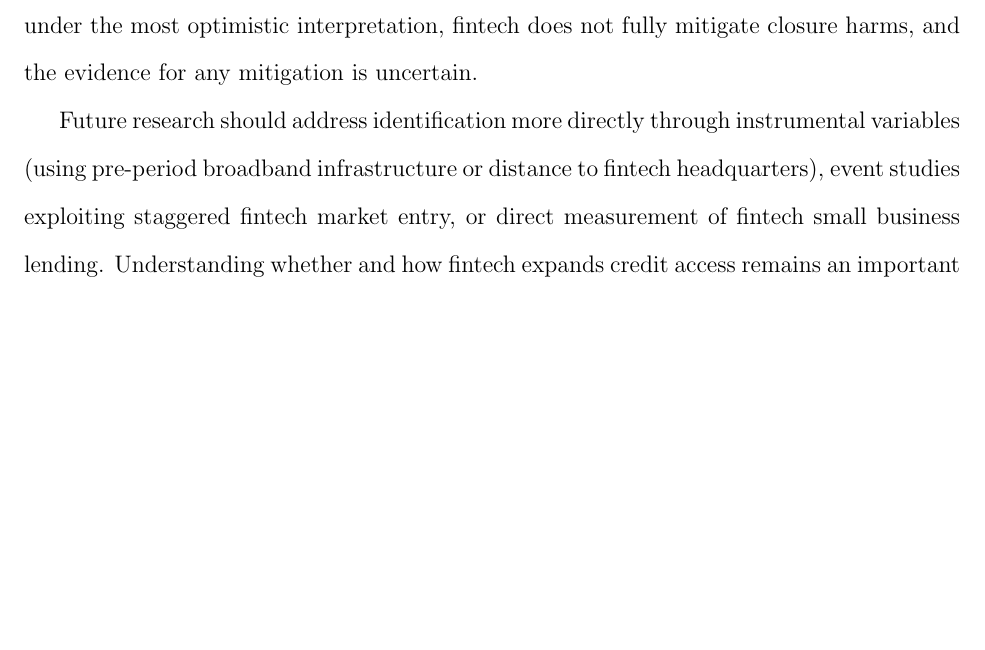
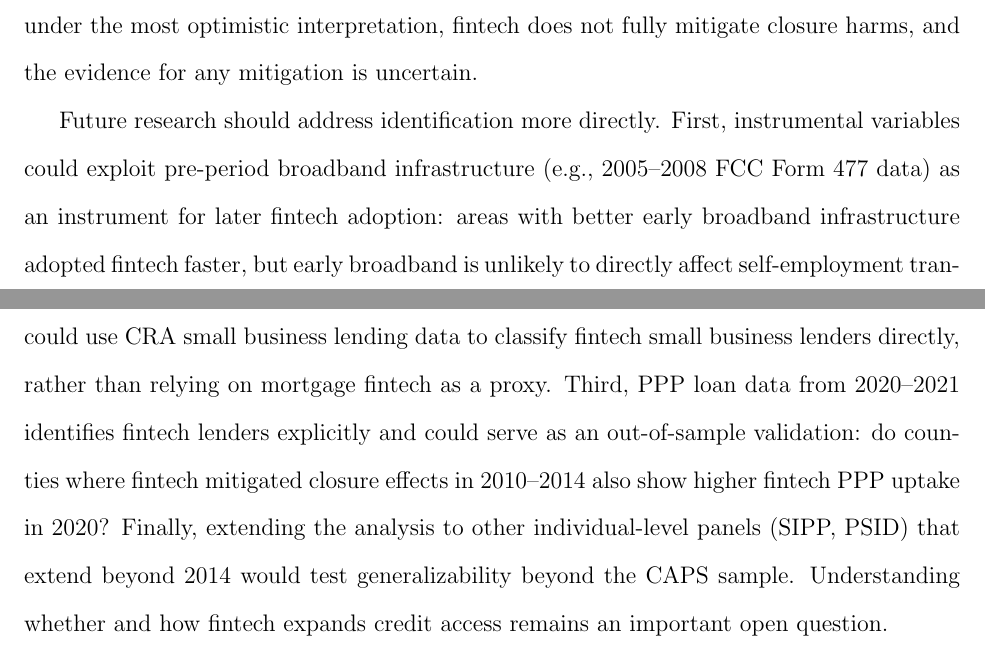
Before and after one commit to alina-malkova/fintech, a LaTeX paper (Paper/paper_draft.tex): part of page 23 of 31 before the commit and two parts of pages 23 and 24 of 31 after it, the two joined at a grey line, cut so that both start at the same text, the shorter picture padded with empty space. Compiled offline with pdfLaTeX.

Commit message:
Add IV framework and expand future research discussion
- Created Do-files/12_broadband_iv_analysis.do with IV methodology
  using pre-period broadband as instrument for fintech adoption
- Expanded future research section to detail:
  - Broadband IV strategy (FCC Form 477 2005-2008 data)
  - CRA small business lending fintech classification
  - PPP data validation exercise (2020-2021 fintech lenders)
  - Panel extension to SIPP/PSID for longer time coverage

IV framework ready; requires historical broadband data download from
ASU Center on Technology, Data and Society for implementation.

Co-Authored-By: Claude Opus 4.5 <noreply@anthropic.com>

```diff
--- a/Paper/paper_draft.tex
+++ b/Paper/paper_draft.tex
@@ -404,7 +404,7 @@ Additional caveats apply. The analysis is limited to 2010-2014 when CAPS and fin
 
 For policy, these findings suggest fintech \textit{may} partially offset banking consolidation effects, but should not substitute for direct interventions to maintain credit access. Even under the most optimistic interpretation, fintech does not fully mitigate closure harms, and the evidence for any mitigation is uncertain.
 
-Future research should address identification more directly through instrumental variables (using pre-period broadband infrastructure or distance to fintech headquarters), event studies exploiting staggered fintech market entry, or direct measurement of fintech small business lending. Understanding whether and how fintech expands credit access remains an important open question.
+Future research should address identification more directly. First, instrumental variables could exploit pre-period broadband infrastructure (e.g., 2005--2008 FCC Form 477 data) as an instrument for later fintech adoption: areas with better early broadband infrastructure adopted fintech faster, but early broadband is unlikely to directly affect self-employment transitions five to ten years later conditional on fixed effects. Second, better fintech measurement could use CRA small business lending data to classify fintech small business lenders directly, rather than relying on mortgage fintech as a proxy. Third, PPP loan data from 2020--2021 identifies fintech lenders explicitly and could serve as an out-of-sample validation: do counties where fintech mitigated closure effects in 2010--2014 also show higher fintech PPP uptake in 2020? Finally, extending the analysis to other individual-level panels (SIPP, PSID) that extend beyond 2014 would test generalizability beyond the CAPS sample. Understanding whether and how fintech expands credit access remains an important open question.
 
 
 \newpage
```
Also changed, not shown: Paper/paper_draft.pdf, 1 other file.
